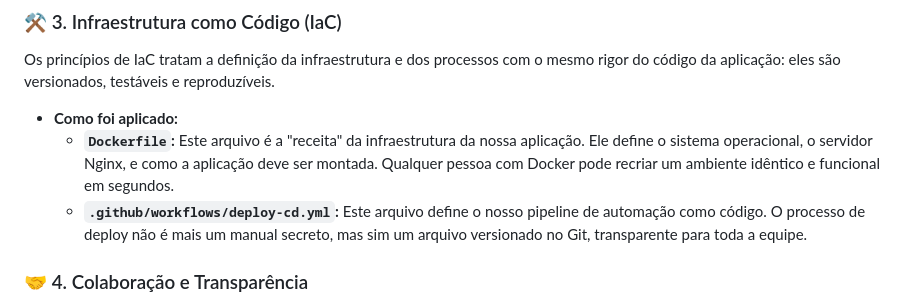
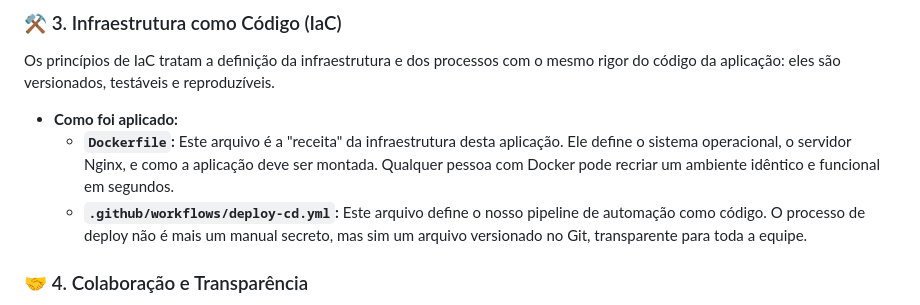
Before and after one commit to JessicaApBueno/petshop-nginx-devops, a Markdown page: README.md, the part around the change printed below. Rendered like a GitHub page.

Commit message:
Update Dockerfile description for clarity
Clarified the description of the Dockerfile in the README.

```diff
--- a/README.md
+++ b/README.md
@@ -29,7 +29,7 @@ O fluxo de trabalho (`.github/workflows/deploy-cd.yml`) implementa um pipeline d
 Os princípios de IaC tratam a definição da infraestrutura e dos processos com o mesmo rigor do código da aplicação: eles são versionados, testáveis e reproduzíveis.
 
 * **Como foi aplicado:**
-    * **`Dockerfile`:** Este arquivo é a "receita" da infraestrutura da nossa aplicação. Ele define o sistema operacional, o servidor Nginx, e como a aplicação deve ser montada. Qualquer pessoa com Docker pode recriar um ambiente idêntico e funcional em segundos.
+    * **`Dockerfile`:** Este arquivo é a "receita" da infraestrutura desta aplicação. Ele define o sistema operacional, o servidor Nginx, e como a aplicação deve ser montada. Qualquer pessoa com Docker pode recriar um ambiente idêntico e funcional em segundos.
     * **`.github/workflows/deploy-cd.yml`:** Este arquivo define o nosso pipeline de automação como código. O processo de deploy não é mais um manual secreto, mas sim um arquivo versionado no Git, transparente para toda a equipe.
 
 ### 🤝 4. Colaboração e Transparência
```
Also changed, not shown: other parts of README.md (+2 -0 lines).
